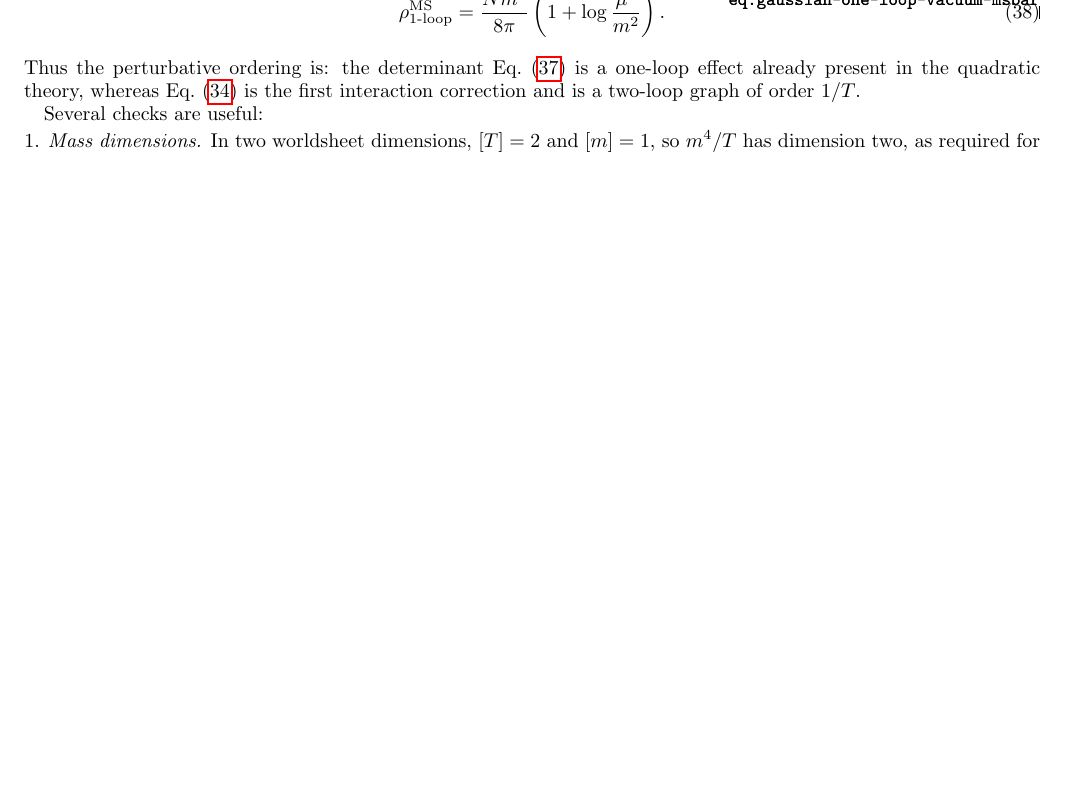
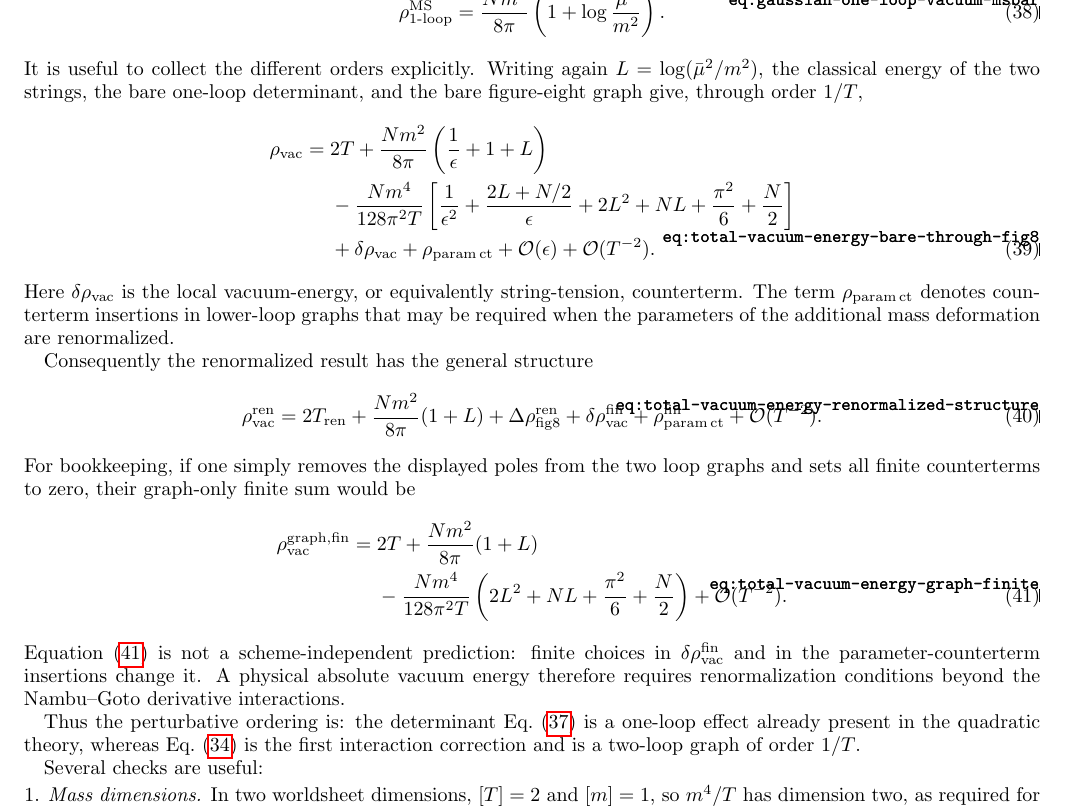
Before and after one commit to Shaswat1004/A-test, a LaTeX paper (main.tex, which reads vacuum_energy_correction.tex): part of page 6 of 6, cut so that both start at the same text, the shorter picture padded with empty space. Compiled offline with pdfLaTeX.

Commit message:
Clarify the total vacuum-energy result

```diff
--- a/vacuum_energy_correction.tex
+++ b/vacuum_energy_correction.tex
@@ -281,6 +281,63 @@ arbitrary local vacuum-energy counterterm, as
     \left(1+\log\frac{\bar\mu^2}{m^2}\right).
   \label{eq:gaussian-one-loop-vacuum-msbar}
 \end{equation}
+It is useful to collect the different orders explicitly.  Writing again
+$L=\log(\bar\mu^2/m^2)$, the classical energy of the two strings, the bare
+one-loop determinant, and the bare figure-eight graph give, through order
+$1/T$,
+\begin{align}
+  \rho_{\mathrm{vac}}
+  ={}& 2T
+  +\frac{Nm^2}{8\pi}
+   \left(\frac{1}{\epsilon}+1+L\right)
+  \notag\\
+  &-\frac{Nm^4}{128\pi^2T}
+  \left[
+    \frac{1}{\epsilon^2}
+    +\frac{2L+N/2}{\epsilon}
+    +2L^2+NL+\frac{\pi^2}{6}+\frac{N}{2}
+  \right]
+  \notag\\
+  &+\delta\rho_{\mathrm{vac}}
+   +\rho_{\mathrm{param\,ct}}
+   +\mathcal O(\epsilon)+\mathcal O(T^{-2}).
+  \label{eq:total-vacuum-energy-bare-through-fig8}
+\end{align}
+Here $\delta\rho_{\mathrm{vac}}$ is the local vacuum-energy, or equivalently
+string-tension, counterterm.  The term $\rho_{\mathrm{param\,ct}}$ denotes
+counterterm insertions in lower-loop graphs that may be required when the
+parameters of the additional mass deformation are renormalized.
+
+Consequently the renormalized result has the general structure
+\begin{align}
+  \rho_{\mathrm{vac}}^{\mathrm{ren}}
+  ={}& 2T_{\mathrm{ren}}
+  +\frac{Nm^2}{8\pi}(1+L)
+  +\Delta\rho_{\mathrm{fig8}}^{\mathrm{ren}}
+  +\delta\rho_{\mathrm{vac}}^{\mathrm{fin}}
+  +\rho_{\mathrm{param\,ct}}^{\mathrm{fin}}
+  +\mathcal O(T^{-2}).
+  \label{eq:total-vacuum-energy-renormalized-structure}
+\end{align}
+For bookkeeping, if one simply removes the displayed poles from the two loop
+graphs and sets all finite counterterms to zero, their graph-only finite sum
+would be
+\begin{align}
+  \rho_{\mathrm{vac}}^{\mathrm{graph,fin}}
+  ={}& 2T
+  +\frac{Nm^2}{8\pi}(1+L)
+  \notag\\
+  &-\frac{Nm^4}{128\pi^2T}
+  \left(2L^2+NL+\frac{\pi^2}{6}+\frac{N}{2}\right)
+  +\mathcal O(T^{-2}).
+  \label{eq:total-vacuum-energy-graph-finite}
+\end{align}
+Equation~\eqref{eq:total-vacuum-energy-graph-finite} is not a
+scheme-independent prediction: finite choices in
+$\delta\rho_{\mathrm{vac}}^{\mathrm{fin}}$ and in the parameter-counterterm
+insertions change it.  A physical absolute vacuum energy therefore requires
+renormalization conditions beyond the Nambu--Goto derivative interactions.
+
 Thus the perturbative ordering is: the determinant
 Eq.~\eqref{eq:gaussian-one-loop-vacuum} is a one-loop effect already present in
 the quadratic theory, whereas Eq.~\eqref{eq:figure-eight-compact-result} is the
```
